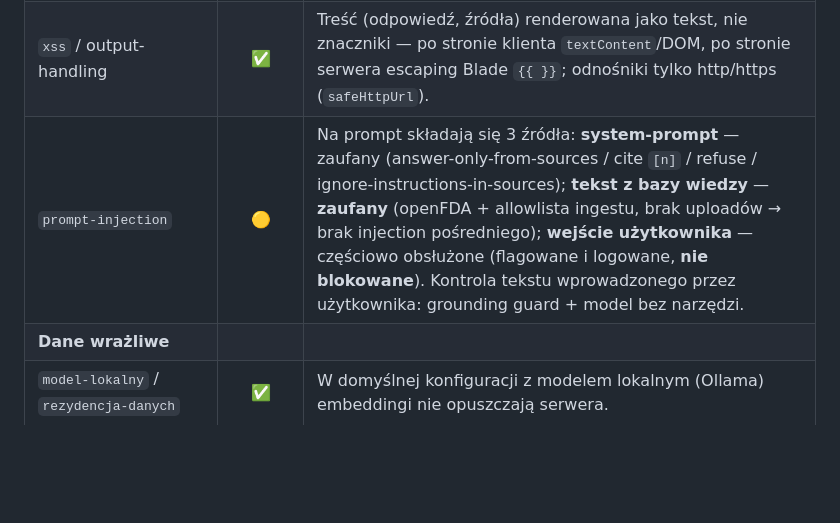
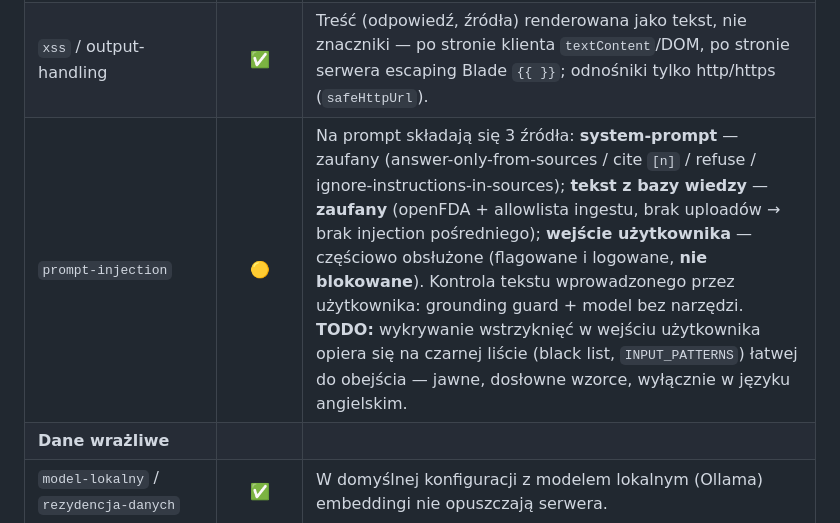
Before and after one commit to elsanns/kardiorag, a Markdown page: README.md, the part around the change. Rendered like a GitHub page; blank space fills up the shorter version.

Commit message:
Add TODO to prompt-injection row: input denylist is bypassable
Document the known weakness of the user-input injection detection: it
relies on a denylist (INPUT_PATTERNS) that is easy to evade — explicit,
literal patterns, English-only. The real defenses remain the output-side
grounding guard and the tool-less model; this just makes the limitation
of the input flagging explicit.

Co-Authored-By: Claude Opus 4.8 (1M context) <noreply@anthropic.com>

```diff
--- a/README.md
+++ b/README.md
@@ -61,7 +61,7 @@ anglojęzyczne):
 |---|:--:|---|
 | **Integralność odpowiedzi** | | |
 | `xss` / output-handling | ✅ | Treść (odpowiedź, źródła) renderowana jako tekst, nie znaczniki — po stronie klienta `textContent`/DOM, po stronie serwera escaping Blade `{{ }}`; odnośniki tylko http/https (`safeHttpUrl`). |
-| `prompt-injection` | 🟡 | Na prompt składają się 3 źródła: **system-prompt** — zaufany (answer-only-from-sources / cite `[n]` / refuse / ignore-instructions-in-sources); **tekst z bazy wiedzy** — **zaufany** (openFDA + allowlista ingestu, brak uploadów → brak injection pośredniego); **wejście użytkownika** — częściowo obsłużone (flagowane i logowane, **nie blokowane**). Kontrola tekstu wprowadzonego przez użytkownika: grounding guard + model bez narzędzi. |
+| `prompt-injection` | 🟡 | Na prompt składają się 3 źródła: **system-prompt** — zaufany (answer-only-from-sources / cite `[n]` / refuse / ignore-instructions-in-sources); **tekst z bazy wiedzy** — **zaufany** (openFDA + allowlista ingestu, brak uploadów → brak injection pośredniego); **wejście użytkownika** — częściowo obsłużone (flagowane i logowane, **nie blokowane**). Kontrola tekstu wprowadzonego przez użytkownika: grounding guard + model bez narzędzi. **TODO:** wykrywanie wstrzyknięć w wejściu użytkownika opiera się na czarnej liście (black list, `INPUT_PATTERNS`) łatwej do obejścia — jawne, dosłowne wzorce, wyłącznie w języku angielskim. |
 | **Dane wrażliwe** | | |
 | `model-lokalny` / `rezydencja-danych` | ✅ | W domyślnej konfiguracji z modelem lokalnym (Ollama) embeddingi nie opuszczają serwera. |
 | `ekspozycja-modelu` (Ollama) | 🟡 | Domyślnie loopback (`127.0.0.1`). **TODO:** nie eksponować portu; auth + TLS przy pracy cross-host. |
```
